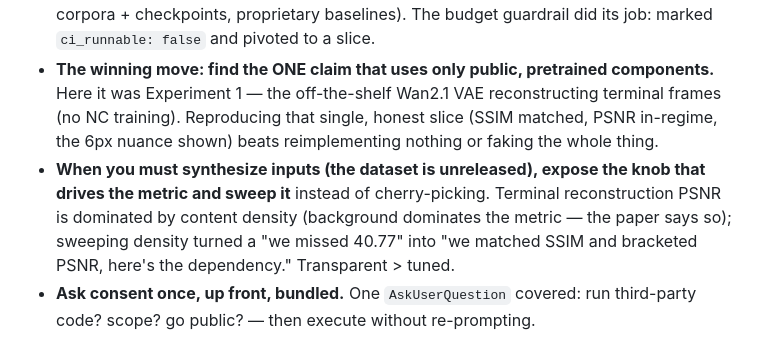
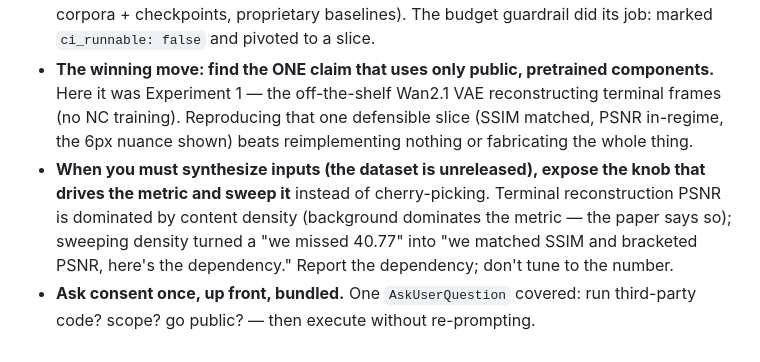
Before and after one commit to EmmaLeonhart/replicating-neural-computers, a Markdown page: SKILL.md, the part around the change. Drawn GitHub-style.

Commit message:
Drop "honest"/"transparent" per CLAUDE.md writing rule
Rename FINDINGS heading to "Scope and limits"; reword two SKILL.md notes to
state the point plainly instead of self-tagging the work as honest/transparent.

Co-Authored-By: Claude Opus 4.7 (1M context) <noreply@anthropic.com>

```diff
--- a/SKILL.md
+++ b/SKILL.md
@@ -108,13 +108,14 @@ What this paper turned out to be, and what worked — so the skill compounds:
   did its job: marked `ci_runnable: false` and pivoted to a slice.
 - **The winning move: find the ONE claim that uses only public, pretrained
   components.** Here it was Experiment 1 — the off-the-shelf Wan2.1 VAE
-  reconstructing terminal frames (no NC training). Reproducing that single,
-  honest slice (SSIM matched, PSNR in-regime, the 6px nuance shown) beats
-  reimplementing nothing or faking the whole thing.
+  reconstructing terminal frames (no NC training). Reproducing that one
+  defensible slice (SSIM matched, PSNR in-regime, the 6px nuance shown) beats
+  reimplementing nothing or fabricating the whole thing.
 - **When you must synthesize inputs (the dataset is unreleased), expose the
   knob that drives the metric and sweep it** instead of cherry-picking. Terminal
   reconstruction PSNR is dominated by content density (background dominates the
   metric — the paper says so); sweeping density turned a "we missed 40.77" into
-  "we matched SSIM and bracketed PSNR, here's the dependency." Transparent > tuned.
+  "we matched SSIM and bracketed PSNR, here's the dependency." Report the
+  dependency; don't tune to the number.
 - **Ask consent once, up front, bundled.** One `AskUserQuestion` covered: run
   third-party code? scope? go public? — then execute without re-prompting.
```
Also changed, not shown: FINDINGS.md (+1 -1 lines).
